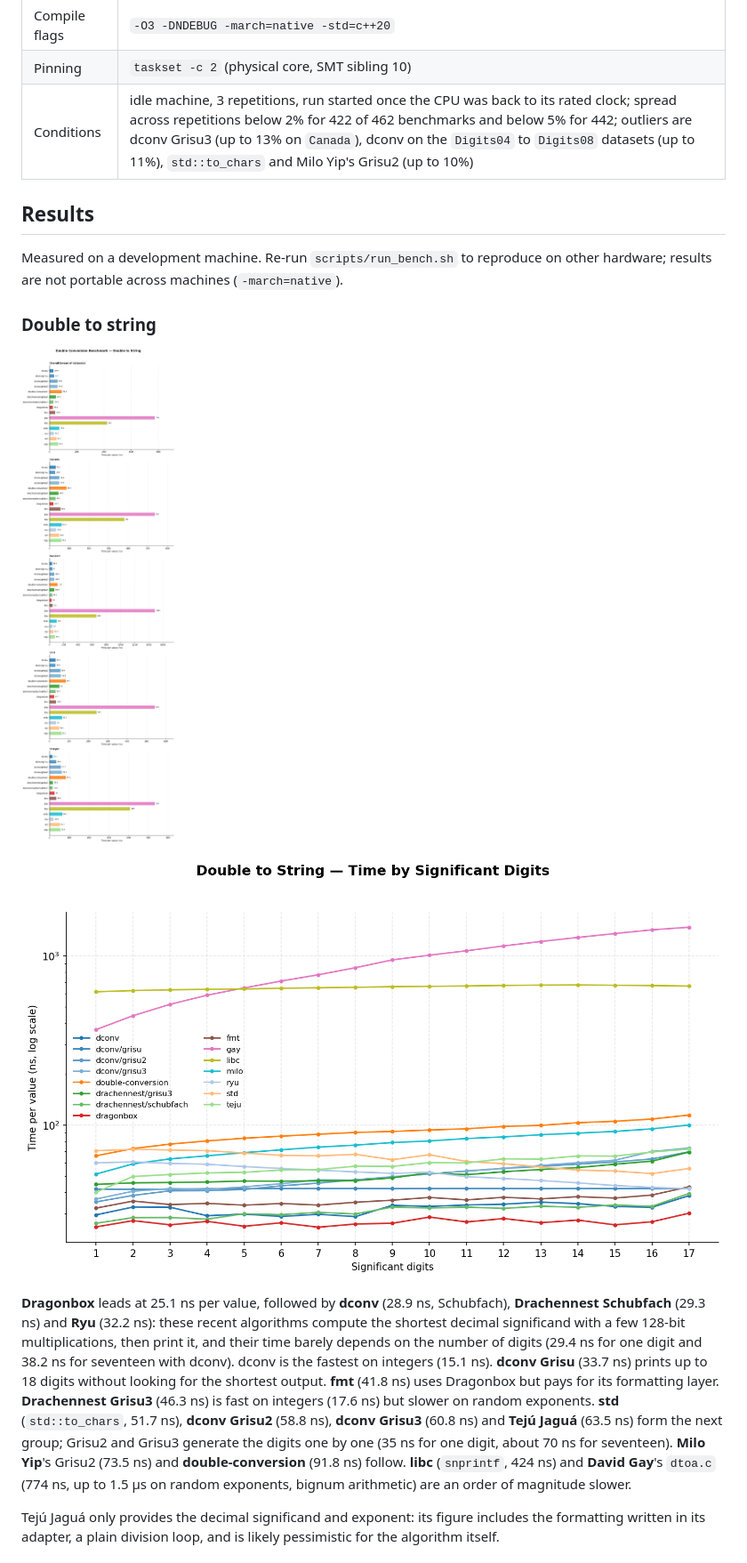
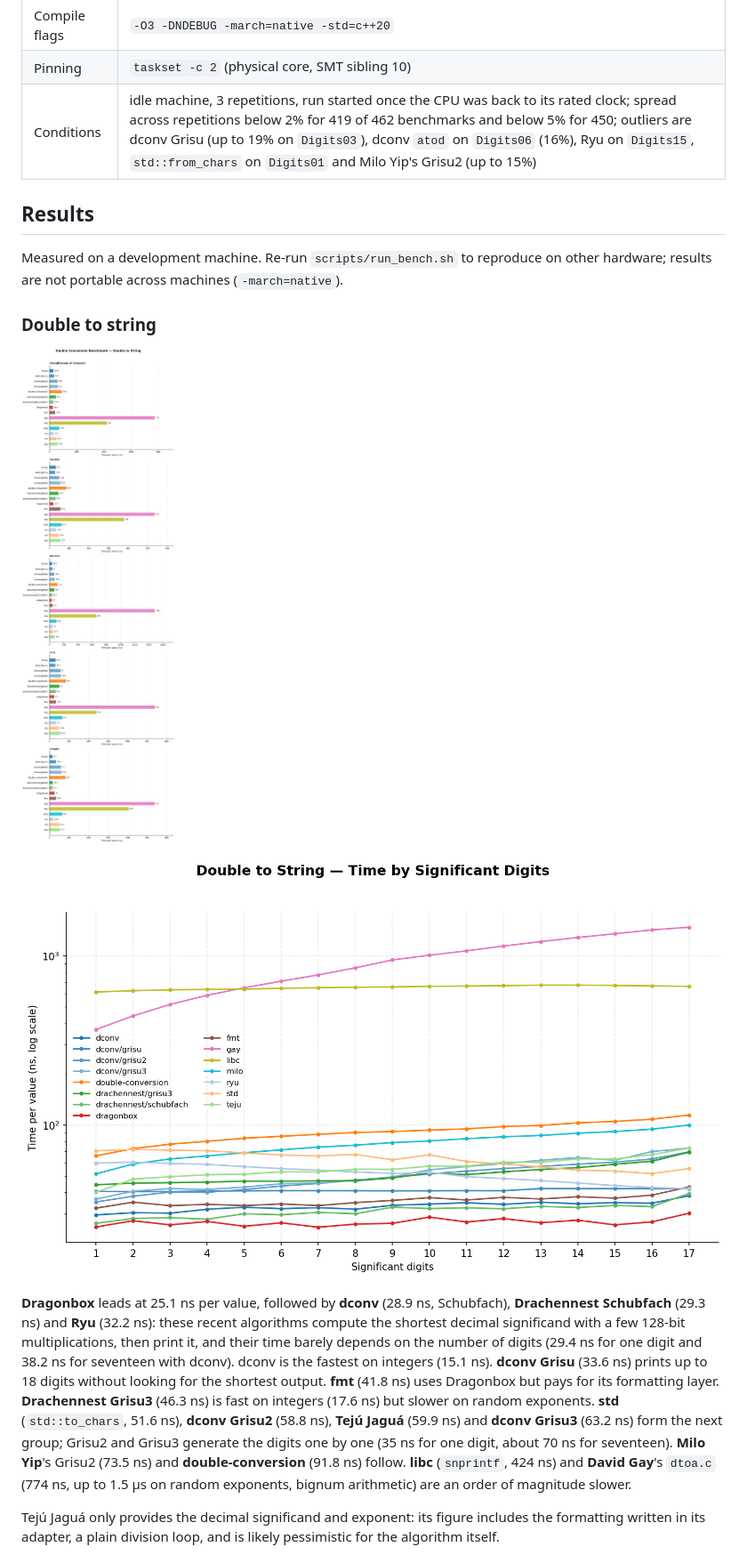
Before and after one commit to joinframework/dconv-benchmark, a Markdown page: README.md, the part around one of its changes. Shown at 89% size. GitHub-like rendering; pictures changed too: plots/digits_dtoa.png, plots/performance_dtoa.png.

Commit message:
Use dconv 2.0.1 (#3)

```diff
--- a/README.md
+++ b/README.md
@@ -195,7 +195,7 @@ All figures below come from a single run on this machine (3 repetitions, each in
 | Toolchain | GCC 15.2.0, glibc 2.43, libstdc++ runtime from GCC 16 (6.0.35), CMake 4.2.3 |
 | Compile flags | `-O3 -DNDEBUG -march=native -std=c++20` |
 | Pinning | `taskset -c 2` (physical core, SMT sibling 10) |
-| Conditions | idle machine, 3 repetitions, run started once the CPU was back to its rated clock; spread across repetitions below 2% for 422 of 462 benchmarks and below 5% for 442; outliers are dconv Grisu3 (up to 13% on `Canada`), dconv on the `Digits04` to `Digits08` datasets (up to 11%), `std::to_chars` and Milo Yip's Grisu2 (up to 10%) |
+| Conditions | idle machine, 3 repetitions, run started once the CPU was back to its rated clock; spread across repetitions below 2% for 419 of 462 benchmarks and below 5% for 450; outliers are dconv Grisu (up to 19% on `Digits03`), dconv `atod` on `Digits06` (16%), Ryu on `Digits15`, `std::from_chars` on `Digits01` and Milo Yip's Grisu2 (up to 15%) |
 
 ## Results
 
@@ -207,7 +207,7 @@ Measured on a development machine. Re-run `scripts/run_bench.sh` to reproduce on
 
 ![Dtoa by digits](plots/digits_dtoa.png)
 
-**Dragonbox** leads at 25.1 ns per value, followed by **dconv** (28.9 ns, Schubfach), **Drachennest Schubfach** (29.3 ns) and **Ryu** (32.2 ns): these recent algorithms compute the shortest decimal significand with a few 128-bit multiplications, then print it, and their time barely depends on the number of digits (29.4 ns for one digit and 38.2 ns for seventeen with dconv). dconv is the fastest on integers (15.1 ns). **dconv Grisu** (33.7 ns) prints up to 18 digits without looking for the shortest output. **fmt** (41.8 ns) uses Dragonbox but pays for its formatting layer. **Drachennest Grisu3** (46.3 ns) is fast on integers (17.6 ns) but slower on random exponents. **std** (`std::to_chars`, 51.7 ns), **dconv Grisu2** (58.8 ns), **dconv Grisu3** (60.8 ns) and **Tejú Jaguá** (63.5 ns) form the next group; Grisu2 and Grisu3 generate the digits one by one (35 ns for one digit, about 70 ns for seventeen). **Milo Yip**'s Grisu2 (73.5 ns) and **double-conversion** (91.8 ns) follow. **libc** (`snprintf`, 424 ns) and **David Gay**'s `dtoa.c` (774 ns, up to 1.5 µs on random exponents, bignum arithmetic) are an order of magnitude slower.
+**Dragonbox** leads at 25.1 ns per value, followed by **dconv** (28.9 ns, Schubfach), **Drachennest Schubfach** (29.3 ns) and **Ryu** (32.2 ns): these recent algorithms compute the shortest decimal significand with a few 128-bit multiplications, then print it, and their time barely depends on the number of digits (29.4 ns for one digit and 38.2 ns for seventeen with dconv). dconv is the fastest on integers (15.1 ns). **dconv Grisu** (33.6 ns) prints up to 18 digits without looking for the shortest output. **fmt** (41.8 ns) uses Dragonbox but pays for its formatting layer. **Drachennest Grisu3** (46.3 ns) is fast on integers (17.6 ns) but slower on random exponents. **std** (`std::to_chars`, 51.6 ns), **dconv Grisu2** (58.8 ns), **Tejú Jaguá** (59.9 ns) and **dconv Grisu3** (63.2 ns) form the next group; Grisu2 and Grisu3 generate the digits one by one (35 ns for one digit, about 70 ns for seventeen). **Milo Yip**'s Grisu2 (73.5 ns) and **double-conversion** (91.8 ns) follow. **libc** (`snprintf`, 424 ns) and **David Gay**'s `dtoa.c` (774 ns, up to 1.5 µs on random exponents, bignum arithmetic) are an order of magnitude slower.
 
 Tejú Jaguá only provides the decimal significand and exponent: its figure includes the formatting written in its adapter, a plain division loop, and is likely pessimistic for the algorithm itself.
 
```
Also changed, not shown: other parts of README.md (+5 -5 lines), plots/digits_atod.png, plots/performance_atod.png, 1 other file.
